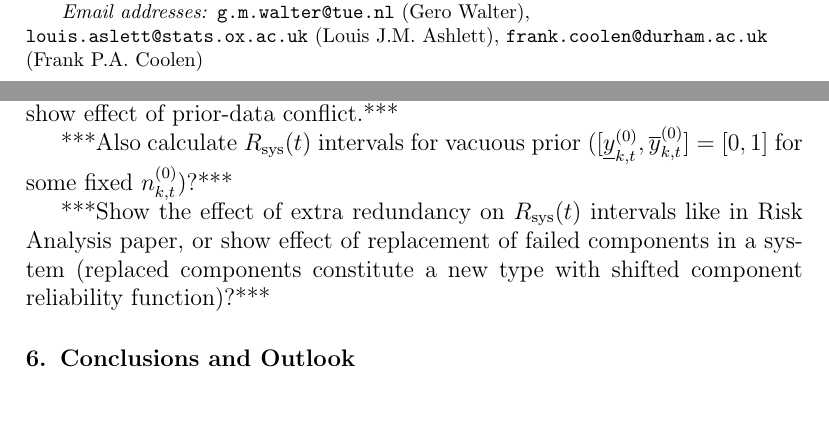
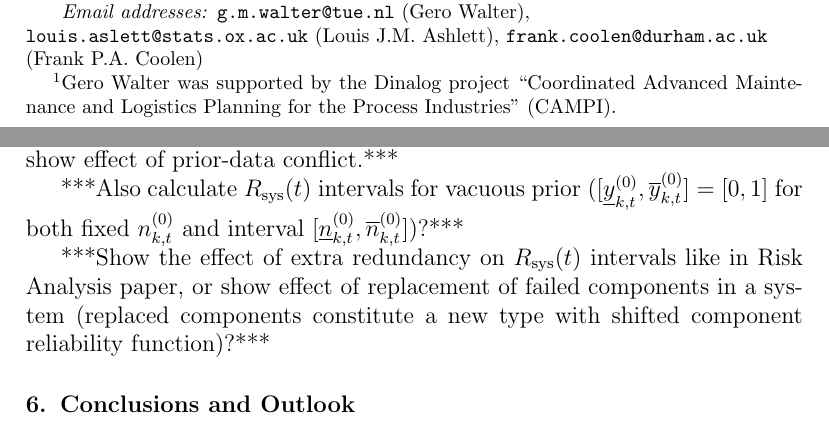
Before and after one commit to geeeero/ijar-npb, a LaTeX paper (ijar-npb-ms.tex): two parts of pages 1 and 6 of 7, joined at a grey line, cut so that both start at the same text. Compiled offline with pdfLaTeX.

Commit message:
minor stuff

```diff
--- a/ijar-npb-ms.tex
+++ b/ijar-npb-ms.tex
@@ -91,6 +91,9 @@
 \address[ein]{School of Industrial Engineering, Eindhoven University of Technology, Eindhoven, NL}
 \address[oxf]{Department of Statistics, University of Oxford, Oxford, UK}
 \address[dur]{Department of Mathematical Sciences, Durham University, Durham, UK}
+
+\fntext[fn1]{Gero Walter was supported by the Dinalog project
+``Coordinated Advanced Maintenance and Logistics Planning for the Process Industries'' (CAMPI).}
 
 \begin{abstract}
 Imprecise Bayesian nonparametric approach to system reliability with multiple types of components,
@@ -371,7 +374,8 @@ How sensitive is the method to choosing prior (lower, upper) mean zero for $p^k_
 ***Show $\Rsys(t)$ intervals for prior-data conflict and non-conflict data
 to show effect of prior-data conflict.***
 
-***Also calculate $\Rsys(t)$ intervals for vacuous prior ($[\yktzl, \yktzu] = [0,1]$ for some fixed $\nktz$)?***
+***Also calculate $\Rsys(t)$ intervals for vacuous prior
+($[\yktzl, \yktzu] = [0,1]$ for both fixed $\nktz$ and interval $[\nktzl, \nktzu]$)?***
 
 ***Show the effect of extra redundancy on $\Rsys(t)$ intervals like in Risk Analysis paper,
 or show effect of replacement of failed components in a system
```
Also changed, not shown: ijar-npb-ms.tex (3 more changed lines).
